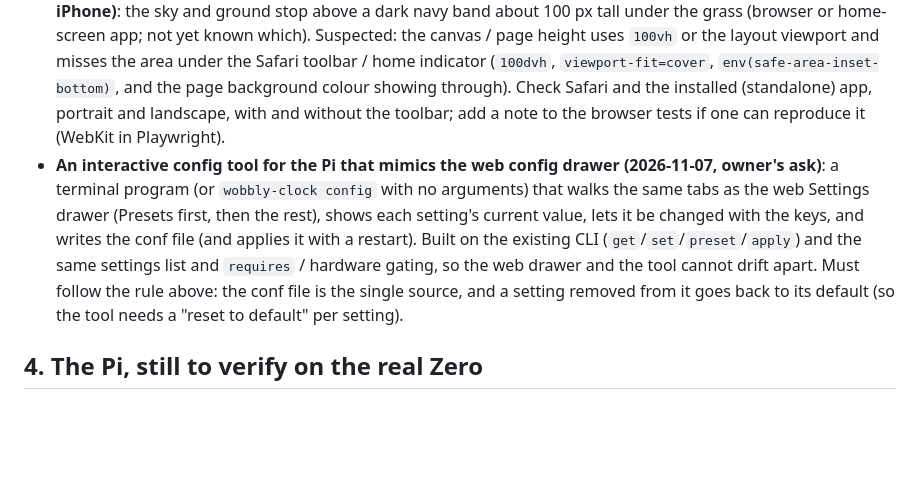
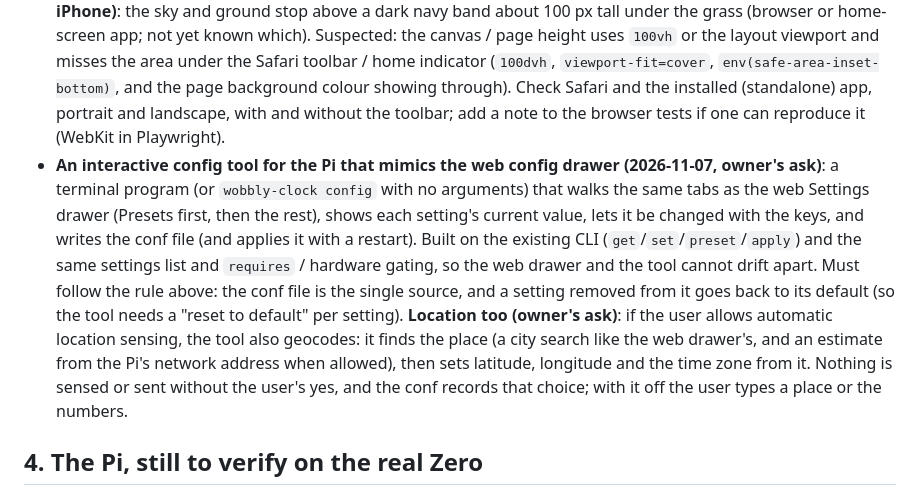
Before and after one commit to antgiant/Wobbly-Weathery-Web-Clock, a Markdown page: docs/WORK-QUEUE.md, the part around the change. GitHub-like rendering; blank space fills up the shorter version.

Commit message:
Work queue: the Pi config tool also geocodes when the user allows location sensing
Co-Authored-By: Claude Sonnet 5.5 <noreply@anthropic.com>
Claude-Session: https://claude.ai/code/session_011XvDVXuokrX8NJgdTrUs5d

```diff
--- a/docs/WORK-QUEUE.md
+++ b/docs/WORK-QUEUE.md
@@ -54,7 +54,7 @@ How: the browser tests already take pictures (`tests/visual/baseline/*.png`, `h.
 - **The colon should sway in the wind**: rooted at the bottom, the top swaying more, like a 1 (the foot of a 1 is fixed and its top leans). `js/sky/windsway.js`, `js/wind.js` (sway, bend), `js/clock.js`; the colon svgs have no `path[id]`, so they are skipped today. Follow the `windSway` setting and the ladder's ambient rung (off on weak hardware); test in the wind suite.
 - **The conf file must win over the saved state (found on the real Pi 2026-11-07, owner's rule)**: a setting saved in `/var/lib/wobbly-clock/state.json` (the page's localStorage) beats `/etc/wobbly-clock/wobbly-clock.conf` for ever: UTC was saved once and the clock showed UTC although `/etc/localtime` said New_York and the conf had no `timeZone`. Wanted: **removing a setting from the conf returns it to its default; it must never keep an old value secretly.** Probably: the native program owns every key the conf can set (timeZone, location, ...), applies them over the saved state on each start, and drops its stored copy when the key is absent (the page's Settings would show them as set by the conf, read-only). Needs a unit test (conf key set, then removed: default again) and a release (0.2.4, owner's go first). Until then on the Pi: `sudo systemctl stop wobbly-clock; sudo rm /var/lib/wobbly-clock/state.json; sudo systemctl start wobbly-clock`.
 - **Bug: a black bar at the bottom of the web page on an iPhone (2026-11-07, screenshot from the owner's iPhone)**: the sky and ground stop above a dark navy band about 100 px tall under the grass (browser or home-screen app; not yet known which). Suspected: the canvas / page height uses `100vh` or the layout viewport and misses the area under the Safari toolbar / home indicator (`100dvh`, `viewport-fit=cover`, `env(safe-area-inset-bottom)`, and the page background colour showing through). Check Safari and the installed (standalone) app, portrait and landscape, with and without the toolbar; add a note to the browser tests if one can reproduce it (WebKit in Playwright).
-- **An interactive config tool for the Pi that mimics the web config drawer (2026-11-07, owner's ask)**: a terminal program (or `wobbly-clock config` with no arguments) that walks the same tabs as the web Settings drawer (Presets first, then the rest), shows each setting's current value, lets it be changed with the keys, and writes the conf file (and applies it with a restart). Built on the existing CLI (`get`/`set`/`preset`/`apply`) and the same settings list and `requires` / hardware gating, so the web drawer and the tool cannot drift apart. Must follow the rule above: the conf file is the single source, and a setting removed from it goes back to its default (so the tool needs a "reset to default" per setting).
+- **An interactive config tool for the Pi that mimics the web config drawer (2026-11-07, owner's ask)**: a terminal program (or `wobbly-clock config` with no arguments) that walks the same tabs as the web Settings drawer (Presets first, then the rest), shows each setting's current value, lets it be changed with the keys, and writes the conf file (and applies it with a restart). Built on the existing CLI (`get`/`set`/`preset`/`apply`) and the same settings list and `requires` / hardware gating, so the web drawer and the tool cannot drift apart. Must follow the rule above: the conf file is the single source, and a setting removed from it goes back to its default (so the tool needs a "reset to default" per setting). **Location too (owner's ask)**: if the user allows automatic location sensing, the tool also geocodes: it finds the place (a city search like the web drawer's, and an estimate from the Pi's network address when allowed), then sets latitude, longitude and the time zone from it. Nothing is sensed or sent without the user's yes, and the conf records that choice; with it off the user types a place or the numbers.
 
 ## 4. The Pi, still to verify on the real Zero
 
```
